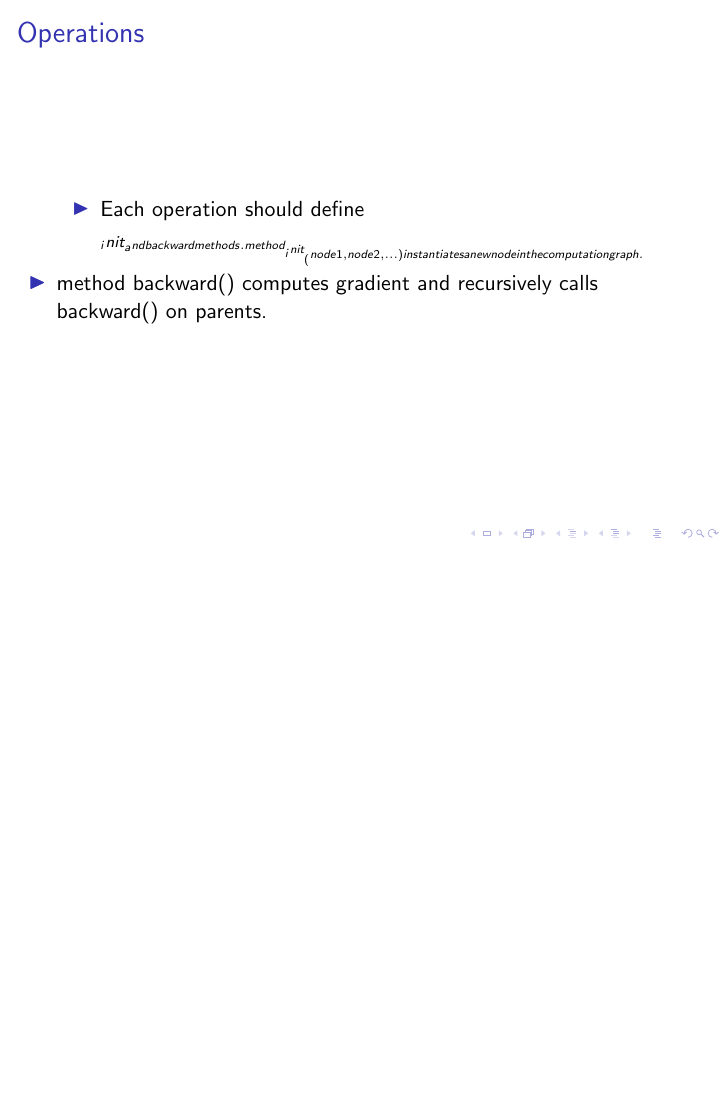
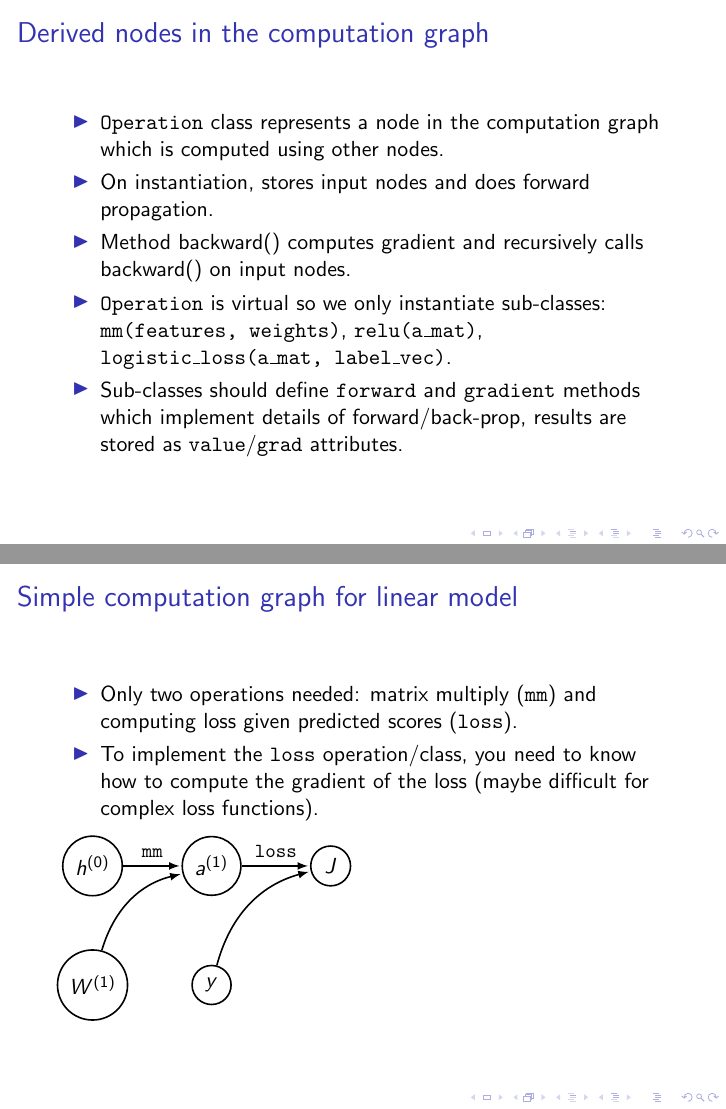
Before and after one commit to tdhock/cs570-spring-2022, LaTeX slides (slides/torch-part1/06-backprop.tex): page 28 of 28 before the commit and pages 31 and 32 of 33 after it, the two joined at a grey line, the shorter picture padded with empty space. The pictures show the PDF file slides/torch-part1/06-backprop.pdf that the author committed with the source.

Commit message:
auto grad slides + hw

```diff
--- a/slides/torch-part1/06-backprop.tex
+++ b/slides/torch-part1/06-backprop.tex
@@ -464,10 +481,5 @@ backpropagation (0-3).
 \end{frame}
 
 \begin{frame}
-  \frametitle{Operations}
+  \frametitle{Nodes in the computation graph}
   \begin{itemize}
-  \item Each operation should define __init__ and backward methods.
-  \item method __init__(node1, node2, ...) instantiates a new node in
-    the computation graph.
-  \item method backward() computes gradient and recursively calls
-    backward() on parents.
@@ -473,0 +492 @@ backpropagation (0-3).
+    back-propagation.
@@ -474,3 +496,6 @@ backpropagation (0-3).
   \end{itemize}
 \end{frame}
 
+\begin{frame}
+  \frametitle{Initial nodes in the computation graph}
+  \begin{itemize}
@@ -477 +510,84 @@ backpropagation (0-3).
+  \end{itemize}
+\end{frame}
+
+\begin{frame}
+  \frametitle{Derived nodes in the computation graph}
+  \begin{itemize}
+  \item \texttt{Operation} class represents a node in the computation
+    graph which is computed using other nodes.
+  \item On instantiation, stores input nodes and does forward
+    propagation.
+  \item Method backward() computes gradient and recursively calls
+    backward() on input nodes.
+  \item \texttt{Operation} is virtual so we only instantiate sub-classes:
+    \texttt{mm(features, weights)},
+    \texttt{relu(a\_mat)},
+    \texttt{logistic\_loss(a\_mat, label\_vec)}.
+  \item Sub-classes should define \texttt{forward} and
+    \texttt{gradient} methods which implement details of
+    forward/back-prop, results are stored as \texttt{value}/\texttt{grad}
+    attributes.
+  \end{itemize}
+\end{frame}
+
+\begin{frame}
+  \frametitle{Simple computation graph for linear model}
+  \begin{itemize}
+  \item Only two operations needed: matrix multiply (\texttt{mm}) and
+    computing loss given predicted scores (\texttt{loss}).
+  \item To implement the \texttt{loss} operation/class, you need to
+    know how to compute the gradient of the loss (maybe difficult for
+    complex loss functions).
+  \end{itemize}
+
+  \begin{tikzpicture}[->,>=latex,shorten >=1pt,auto,node distance=2.1cm,
+      thick,main node/.style={circle,draw}]
+    \node[main node] (h0) {$h^{(0)}$};
+    \node[main node] (W1) [below of=h0] {$W^{(1)}$};
+    \node[main node] (a1) [right of=h0] {$a^{(1)}$};
+    \node[main node] (y) [below of=a1] {$y$};
+    \node[main node] (J) [right of=a1] {$J$};
+    \path[every node/.style={font=\sffamily\small}]
+    (h0) edge node {\texttt{mm}} (a1)
+    (W1) edge [bend left] (a1)
+    (y) edge [bend left] (J)
+    (a1) edge node {\texttt{loss}} (J)
+    ;
+  \end{tikzpicture}
+
+\end{frame}
+
+\begin{frame}
+  \frametitle{Detailed computation graph for linear model}
+  \begin{itemize}
+  \item Example: square loss $\ell(a^{(1)}, y) = (a^{(1)}-y)^2 = d^2$,
+  \item Mean squared error: $J = \sum_{i=1}^n \ell(a_i^{(1)}, y_i)/n=\sum_{i=1}^n s_i/n$.
+  \item More operations needed: matrix multiply (\texttt{mm}),
+    subtraction (\texttt{diff}), \texttt{square}, \texttt{mean}.
+  \item Each operation has a simple gradient (demo).
+  \end{itemize}
+
+  \begin{tikzpicture}[->,>=latex,shorten >=1pt,auto,node distance=2.1cm,
+      thick,main node/.style={circle,draw}]
+    \node[main node] (h0) {$h^{(0)}$};
+    \node[main node] (W1) [below of=h0] {$W^{(1)}$};
+    \node[main node] (a1) [right of=h0] {$a^{(1)}$};
+    \node[main node] (y) [below of=a1] {$y$};
+    \node[main node] (d) [right of=a1] {$d$};
+    \node[main node] (s) [right of=d] {$s$};
+    \node[main node] (J) [right of=s] {$J$};
+    \path[every node/.style={font=\sffamily\small}]
+    (h0) edge node {\texttt{mm}} (a1)
+    (W1) edge [bend left] (a1)
+    (y) edge [bend left] (d)
+    (a1) edge node {\texttt{diff}} (d)
+    (d) edge node {\texttt{square}} (s)
+    (s) edge node {\texttt{mean}} (J)
+    ;
+  \end{tikzpicture}
+
+\end{frame}
+
+
+
 \end{document}
```
Also changed, not shown: slides/torch-part1/06-backprop.pdf, slides/torch-part1/06-backprop.tex (52 more changed lines), 2 other files.
